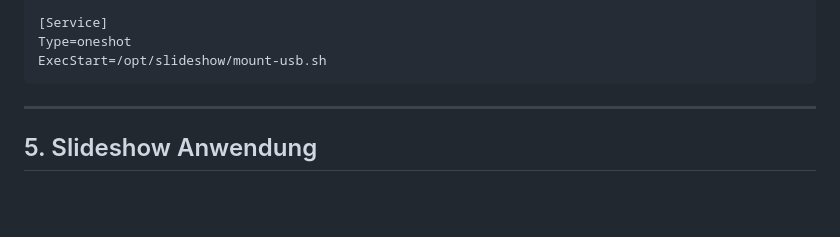
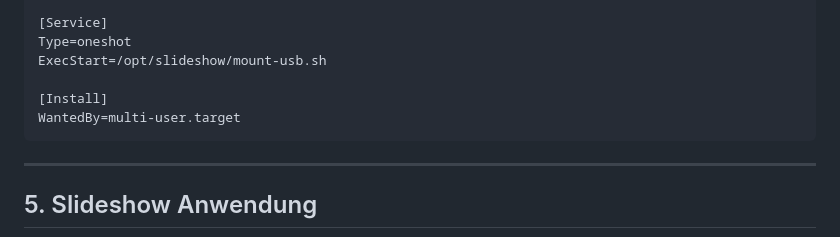
Before and after one commit to msandholz/SlideShow-for-Raspberry-Pi, a Markdown page: README.md, the part around the change. GitHub-like rendering; blank space fills up the shorter version.

Commit message:
Add installation section to README

````diff
--- a/README.md
+++ b/README.md
@@ -301,6 +301,9 @@ After=local-fs.target
 [Service]
 Type=oneshot
 ExecStart=/opt/slideshow/mount-usb.sh
+
+[Install]
+WantedBy=multi-user.target
 ```
 
 
````
